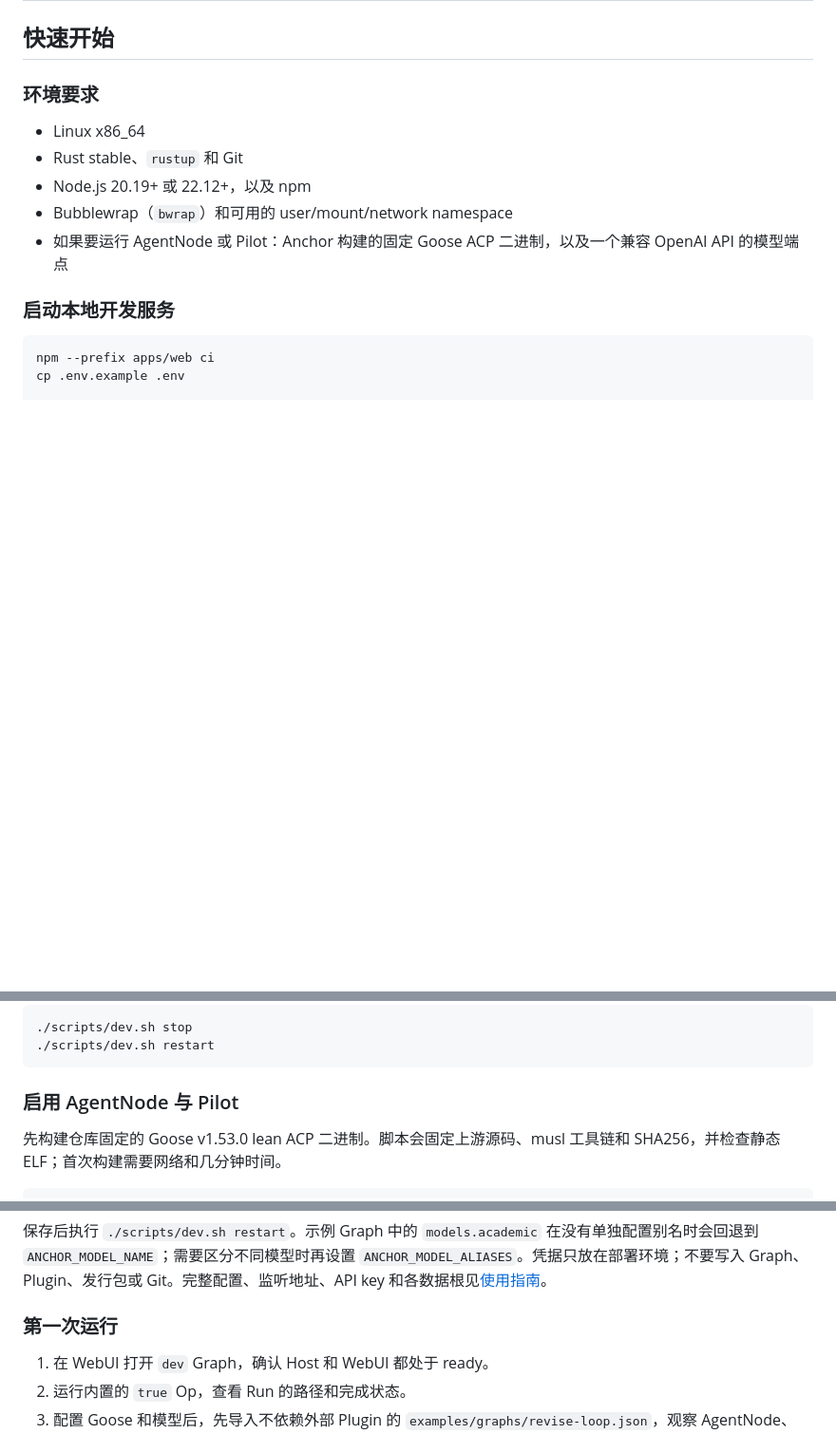
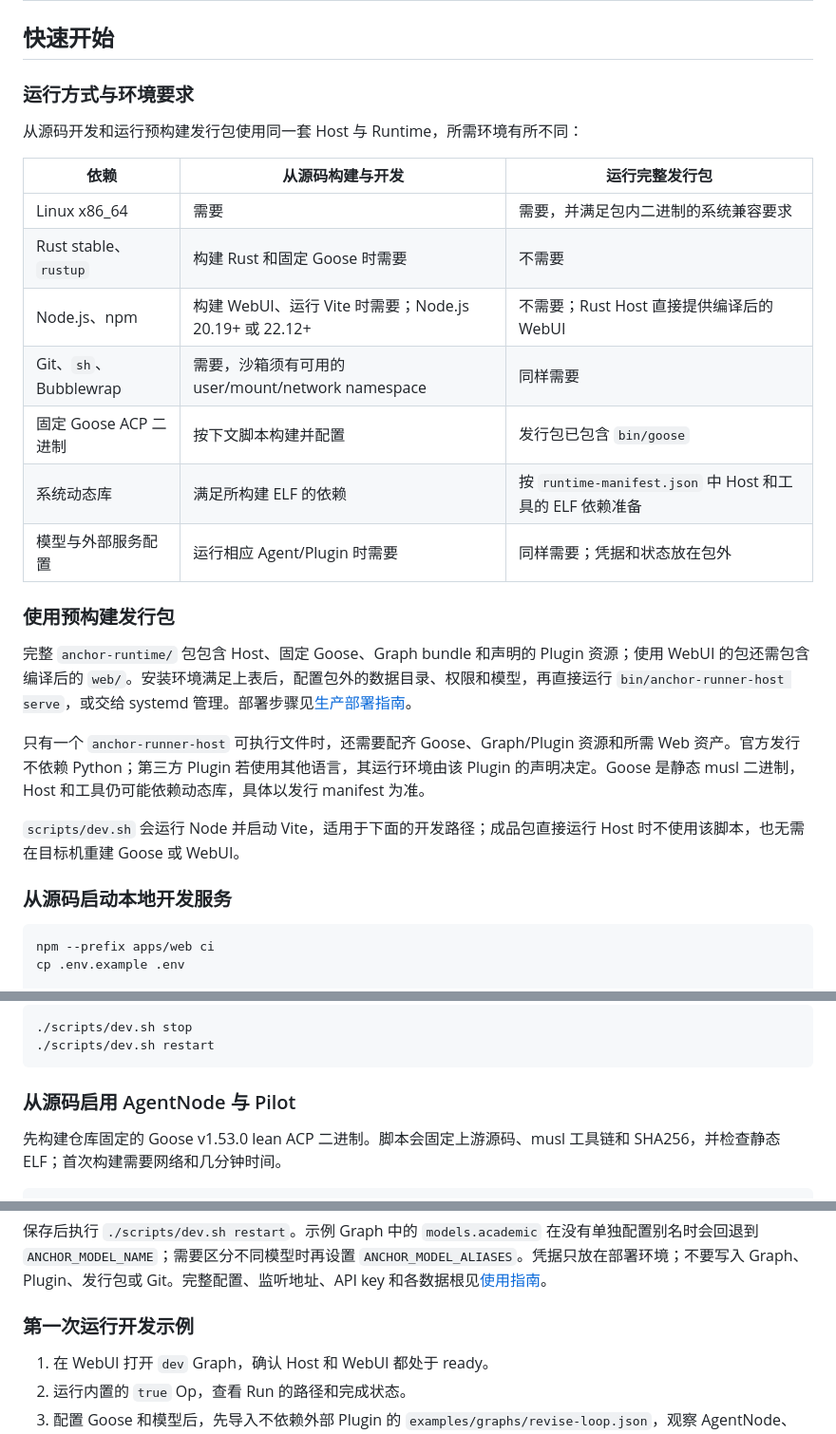
Before and after one commit to manstein-lzn/Anchor, a Markdown page: README.md, 3 parts joined by grey strips. Shown at 95% size. Rendered like a GitHub page; blank space fills up the shorter version.

Commit message:
docs: distinguish build and packaged runtime requirements

````diff
--- a/README.md
+++ b/README.md
@@ -81,15 +81,29 @@ Goose 拥有 Agent loop、Provider、原生会话和上下文压缩；Anchor 拥
 
 ## 快速开始
 
-### 环境要求
+### 运行方式与环境要求
 
-- Linux x86_64
-- Rust stable、`rustup` 和 Git
-- Node.js 20.19+ 或 22.12+，以及 npm
-- Bubblewrap（`bwrap`）和可用的 user/mount/network namespace
-- 如果要运行 AgentNode 或 Pilot：Anchor 构建的固定 Goose ACP 二进制，以及一个兼容 OpenAI API 的模型端点
+从源码开发和运行预构建发行包使用同一套 Host 与 Runtime，所需环境有所不同：
 
-### 启动本地开发服务
+| 依赖 | 从源码构建与开发 | 运行完整发行包 |
+| --- | --- | --- |
+| Linux x86_64 | 需要 | 需要，并满足包内二进制的系统兼容要求 |
+| Rust stable、`rustup` | 构建 Rust 和固定 Goose 时需要 | 不需要 |
+| Node.js、npm | 构建 WebUI、运行 Vite 时需要；Node.js 20.19+ 或 22.12+ | 不需要；Rust Host 直接提供编译后的 WebUI |
+| Git、`sh`、Bubblewrap | 需要，沙箱须有可用的 user/mount/network namespace | 同样需要 |
+| 固定 Goose ACP 二进制 | 按下文脚本构建并配置 | 发行包已包含 `bin/goose` |
+| 系统动态库 | 满足所构建 ELF 的依赖 | 按 `runtime-manifest.json` 中 Host 和工具的 ELF 依赖准备 |
+| 模型与外部服务配置 | 运行相应 Agent/Plugin 时需要 | 同样需要；凭据和状态放在包外 |
+
+### 使用预构建发行包
+
+完整 `anchor-runtime/` 包包含 Host、固定 Goose、Graph bundle 和声明的 Plugin 资源；使用 WebUI 的包还需包含编译后的 `web/`。安装环境满足上表后，配置包外的数据目录、权限和模型，再直接运行 `bin/anchor-runner-host serve`，或交给 systemd 管理。部署步骤见[生产部署指南](docs/rust-production-deployment.md)。
+
+只有一个 `anchor-runner-host` 可执行文件时，还需要配齐 Goose、Graph/Plugin 资源和所需 Web 资产。官方发行不依赖 Python；第三方 Plugin 若使用其他语言，其运行环境由该 Plugin 的声明决定。Goose 是静态 musl 二进制，Host 和工具仍可能依赖动态库，具体以发行 manifest 为准。
+
+`scripts/dev.sh` 会运行 Node 并启动 Vite，适用于下面的开发路径；成品包直接运行 Host 时不使用该脚本，也无需在目标机重建 Goose 或 WebUI。
+
+### 从源码启动本地开发服务
 
 ```sh
 npm --prefix apps/web ci
@@ -109,7 +123,7 @@ cp .env.example .env
 ./scripts/dev.sh restart
 ```
 
-### 启用 AgentNode 与 Pilot
+### 从源码启用 AgentNode 与 Pilot
 
 先构建仓库固定的 Goose v1.53.0 lean ACP 二进制。脚本会固定上游源码、musl 工具链和 SHA256，并检查静态 ELF；首次构建需要网络和几分钟时间。
 
@@ -134,7 +148,7 @@ ANCHOR_MODEL_WIRE_API=responses
 
 保存后执行 `./scripts/dev.sh restart`。示例 Graph 中的 `models.academic` 在没有单独配置别名时会回退到 `ANCHOR_MODEL_NAME`；需要区分不同模型时再设置 `ANCHOR_MODEL_ALIASES`。凭据只放在部署环境；不要写入 Graph、Plugin、发行包或 Git。完整配置、监听地址、API key 和各数据根见[使用指南](docs/usage.md)。
 
-### 第一次运行
+### 第一次运行开发示例
 
 1. 在 WebUI 打开 `dev` Graph，确认 Host 和 WebUI 都处于 ready。
 2. 运行内置的 `true` Op，查看 Run 的路径和完成状态。
````
